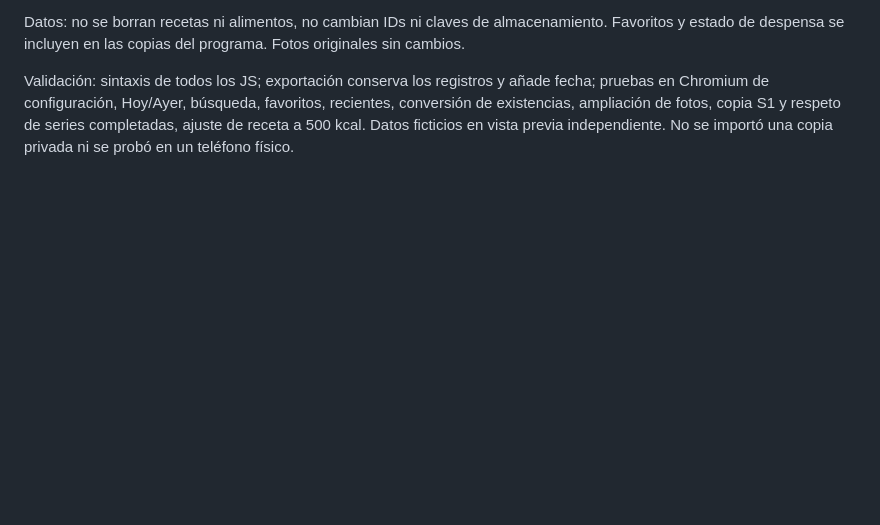
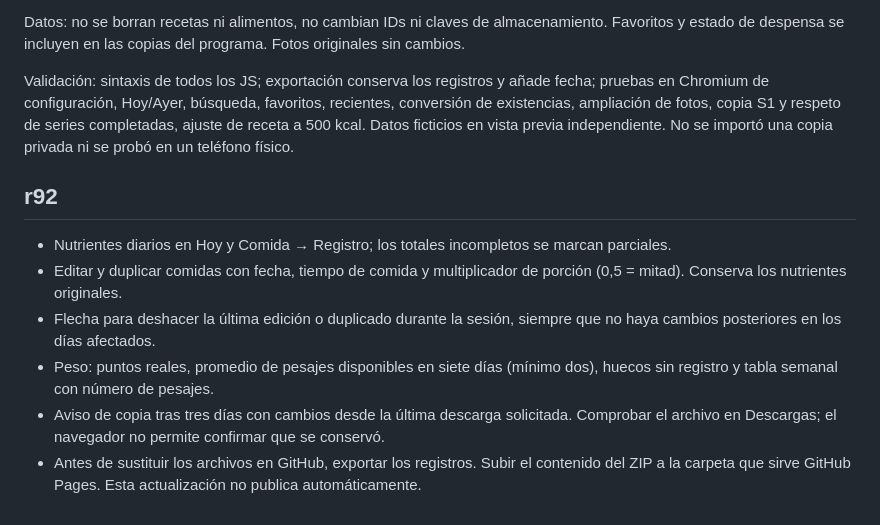
Before and after one commit to alglezramos/FITTRACK, a Markdown page: README.md, the part around the change. GitHub-like rendering; blank space fills up the shorter version.

Commit message:
r92: README
Se añaden nuevas funcionalidades y mejoras en la validación de datos, incluyendo la edición y duplicación de comidas, y la gestión de nutrientes diarios.

```diff
--- a/README.md
+++ b/README.md
@@ -45,3 +45,12 @@ Cambios:
 Datos: no se borran recetas ni alimentos, no cambian IDs ni claves de almacenamiento. Favoritos y estado de despensa se incluyen en las copias del programa. Fotos originales sin cambios.
 
 Validación: sintaxis de todos los JS; exportación conserva los registros y añade fecha; pruebas en Chromium de configuración, Hoy/Ayer, búsqueda, favoritos, recientes, conversión de existencias, ampliación de fotos, copia S1 y respeto de series completadas, ajuste de receta a 500 kcal. Datos ficticios en vista previa independiente. No se importó una copia privada ni se probó en un teléfono físico.
+
+
+## r92
+- Nutrientes diarios en Hoy y Comida → Registro; los totales incompletos se marcan parciales.
+- Editar y duplicar comidas con fecha, tiempo de comida y multiplicador de porción (0,5 = mitad). Conserva los nutrientes originales.
+- Flecha para deshacer la última edición o duplicado durante la sesión, siempre que no haya cambios posteriores en los días afectados.
+- Peso: puntos reales, promedio de pesajes disponibles en siete días (mínimo dos), huecos sin registro y tabla semanal con número de pesajes.
+- Aviso de copia tras tres días con cambios desde la última descarga solicitada. Comprobar el archivo en Descargas; el navegador no permite confirmar que se conservó.
+- Antes de sustituir los archivos en GitHub, exportar los registros. Subir el contenido del ZIP a la carpeta que sirve GitHub Pages. Esta actualización no publica automáticamente.
```
